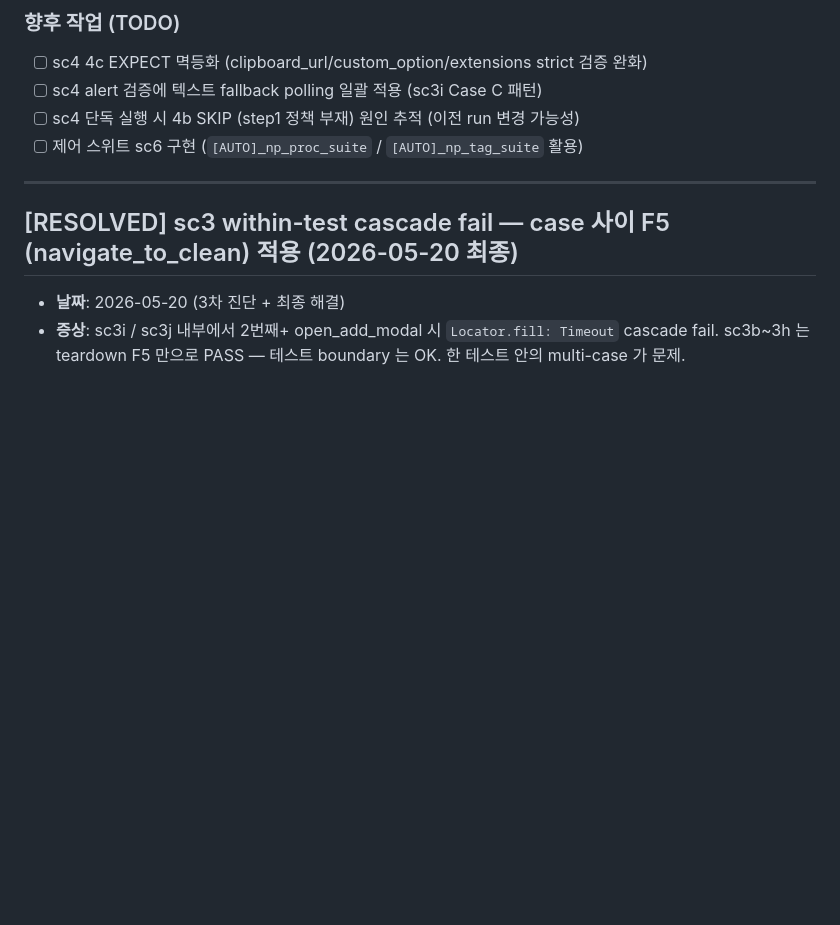
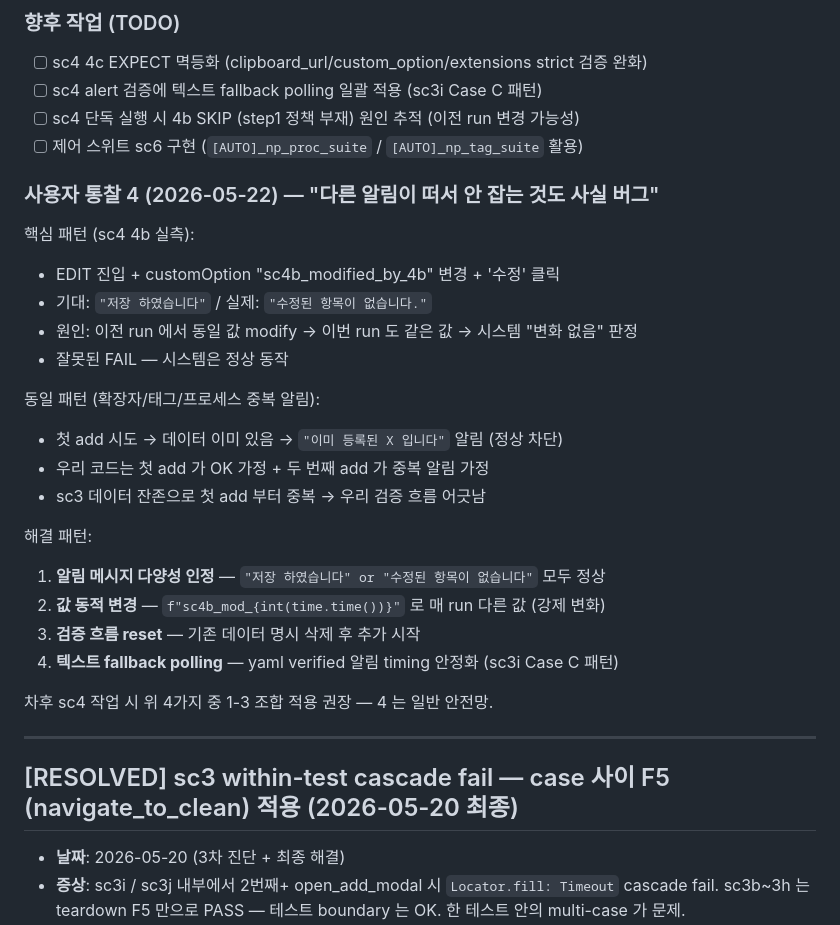
Before and after one commit to kdkkkk61/innoQA_engine, a Markdown page: docs/TROUBLESHOOTING.md, the part around the change. GitHub-like rendering; blank space fills up the shorter version.

Commit message:
docs(troubleshooting): 사용자 통찰 4 추가 — 다른 알림 미인식도 BUG (2026-05-22)
사용자 발견 (sc4 4b 실측):
- '수정된 항목이 없습니다' 알림 = 시스템 정상 동작
- 우리 코드는 '저장 하였습니다' 만 기대 -> 잘못 FAIL
- 동일 패턴: 확장자/태그/프로세스 중복 알림 케이스

해결 패턴 (4가지):
1. 알림 메시지 다양성 인정 (or 조건)
2. 값 동적 변경 (timestamp 기반)
3. 기존 데이터 명시 삭제 후 시작
4. 텍스트 fallback polling (timing 안정망)

차후 sc4 작업 시 1-3 조합 적용 + 4 는 일반 안전망

```diff
--- a/docs/TROUBLESHOOTING.md
+++ b/docs/TROUBLESHOOTING.md
@@ -56,6 +56,27 @@
 - [ ] sc4 alert 검증에 텍스트 fallback polling 일괄 적용 (sc3i Case C 패턴)
 - [ ] sc4 단독 실행 시 4b SKIP (step1 정책 부재) 원인 추적 (이전 run 변경 가능성)
 - [ ] 제어 스위트 sc6 구현 (`[AUTO]_np_proc_suite` / `[AUTO]_np_tag_suite` 활용)
+
+### 사용자 통찰 4 (2026-05-22) — "다른 알림이 떠서 안 잡는 것도 사실 버그"
+
+핵심 패턴 (sc4 4b 실측):
+- EDIT 진입 + customOption "sc4b_modified_by_4b" 변경 + '수정' 클릭
+- 기대: `"저장 하였습니다"` / 실제: `"수정된 항목이 없습니다."`
+- 원인: 이전 run 에서 동일 값 modify → 이번 run 도 같은 값 → 시스템 "변화 없음" 판정
+- 잘못된 FAIL — 시스템은 정상 동작
+
+동일 패턴 (확장자/태그/프로세스 중복 알림):
+- 첫 add 시도 → 데이터 이미 있음 → `"이미 등록된 X 입니다"` 알림 (정상 차단)
+- 우리 코드는 첫 add 가 OK 가정 + 두 번째 add 가 중복 알림 가정
+- sc3 데이터 잔존으로 첫 add 부터 중복 → 우리 검증 흐름 어긋남
+
+해결 패턴:
+1. **알림 메시지 다양성 인정** — `"저장 하였습니다" or "수정된 항목이 없습니다"` 모두 정상
+2. **값 동적 변경** — `f"sc4b_mod_{int(time.time())}"` 로 매 run 다른 값 (강제 변화)
+3. **검증 흐름 reset** — 기존 데이터 명시 삭제 후 추가 시작
+4. **텍스트 fallback polling** — yaml verified 알림 timing 안정화 (sc3i Case C 패턴)
+
+차후 sc4 작업 시 위 4가지 중 1-3 조합 적용 권장 — 4 는 일반 안전망.
 
 ---
 
```
